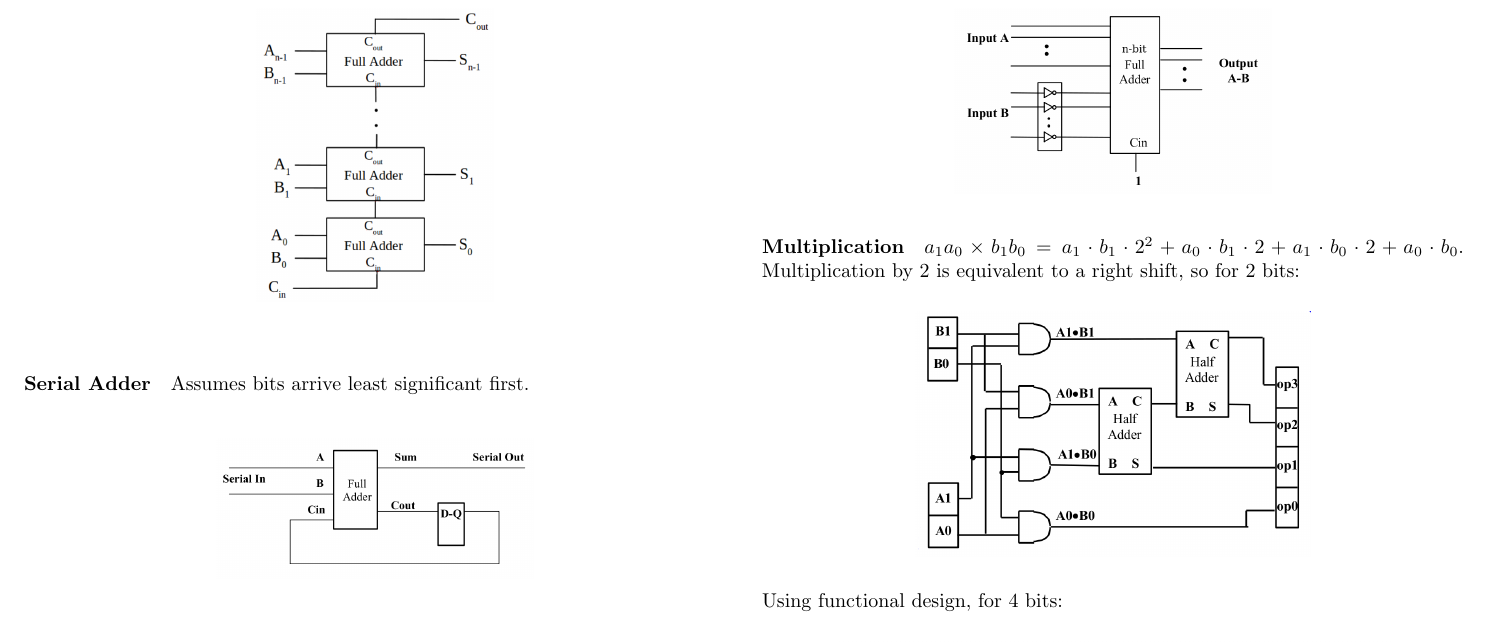
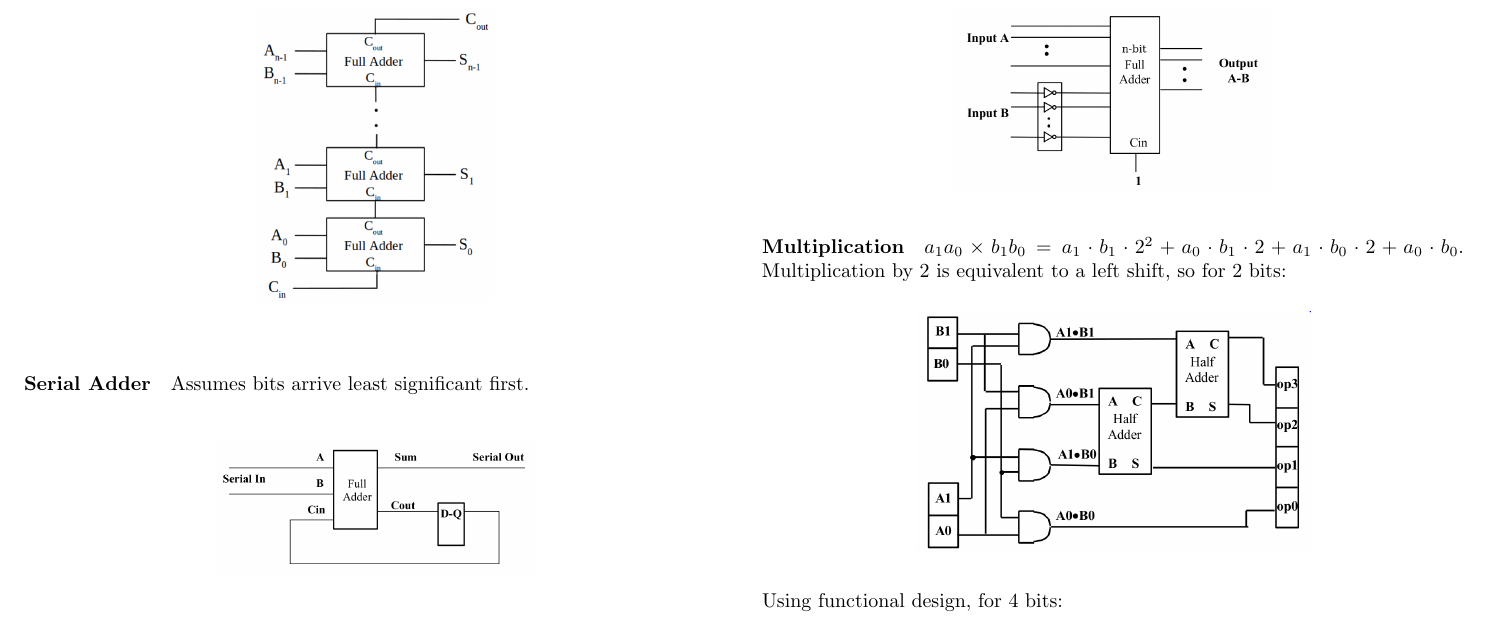
Before and after one commit to jordanspooner/ic-first-year-notes, a LaTeX document (112.tex): part of page 8 of 12, cut so that both start at the same text. Compiled offline with pdfLaTeX.

Commit message:
Fixed multiplication by 2 equivalence error

```diff
--- a/112.tex
+++ b/112.tex
@@ -704,7 +704,7 @@ $A-B=A+\left(-B\right)$.
 \paragraph{Multiplication}
 
 $a_{1}a_{0}\times b_{1}b_{0}=a_{1}\cdot b_{1}\cdot2^{2}+a_{0}\cdot b_{1}\cdot2+a_{1}\cdot b_{0}\cdot2+a_{0}\cdot b_{0}$.
-Multiplication by 2 is equivalent to a right shift, so for 2 bits:
+Multiplication by 2 is equivalent to a left shift, so for 2 bits:
 
 \begin{figure}[H]
 \noindent \centering{}\includegraphics[width=0.25\paperwidth]{img/multiply2}
```
